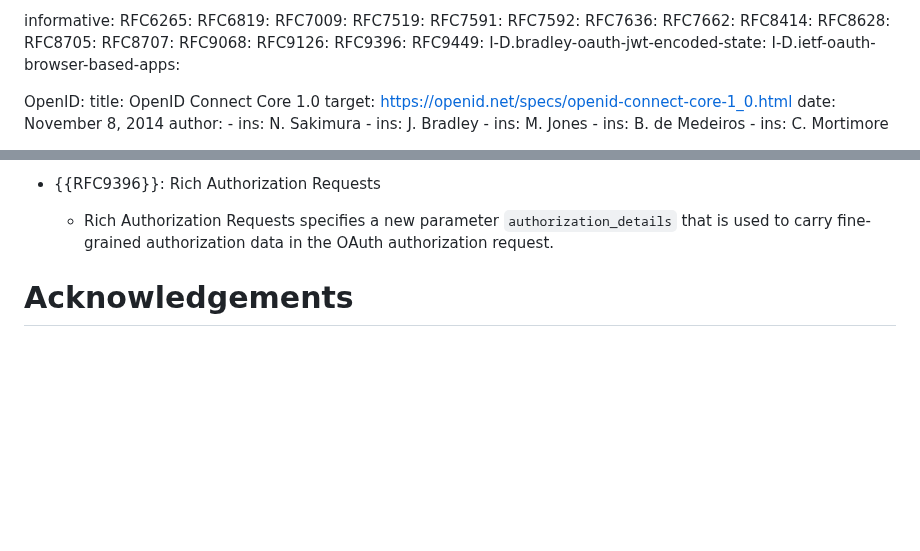
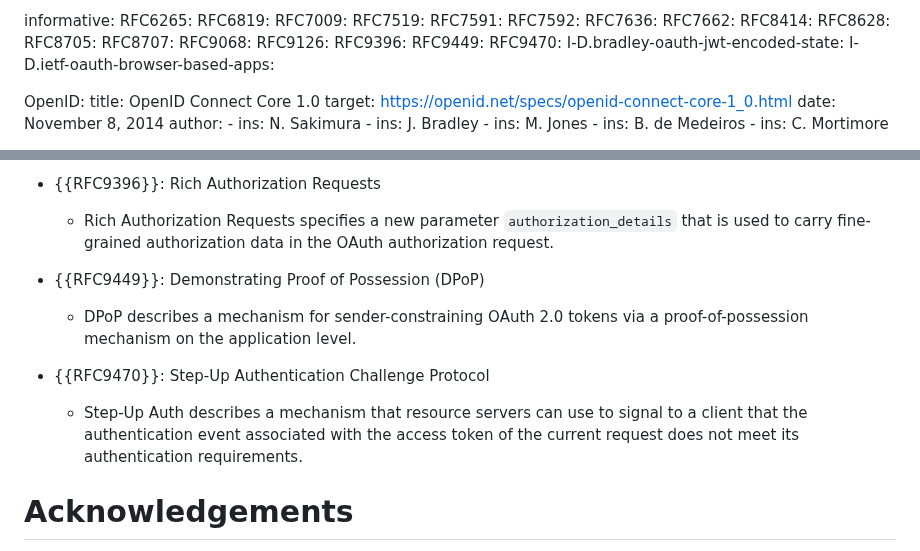
Before and after one commit to oauth-wg/oauth-v2-1, a Markdown page: draft-ietf-oauth-v2-1.md, 2 parts joined by grey strips. Rendered like a GitHub page; blank space fills up the shorter version.

Commit message:
Added DPoP and Step-Up Auth to appendix of extensions

```diff
--- a/draft-ietf-oauth-v2-1.md
+++ b/draft-ietf-oauth-v2-1.md
@@ -100,6 +100,7 @@ informative:
   RFC9126:
   RFC9396:
   RFC9449:
+  RFC9470:
   I-D.bradley-oauth-jwt-encoded-state:
   I-D.ietf-oauth-browser-based-apps:
 
@@ -3824,6 +3825,11 @@ Below is a list of well-established extensions at the time of publication:
 * {{RFC9396}}: Rich Authorization Requests
   * Rich Authorization Requests specifies a new parameter `authorization_details` that is used to carry fine-grained authorization data in the OAuth authorization request.
 
+* {{RFC9449}}: Demonstrating Proof of Possession (DPoP)
+  * DPoP describes a mechanism for sender-constraining OAuth 2.0 tokens via a proof-of-possession mechanism on the application level.
+
+* {{RFC9470}}: Step-Up Authentication Challenge Protocol
+  * Step-Up Auth describes a mechanism that resource servers can use to signal to a client that the authentication event associated with the access token of the current request does not meet its authentication requirements.
 
 
 
```
